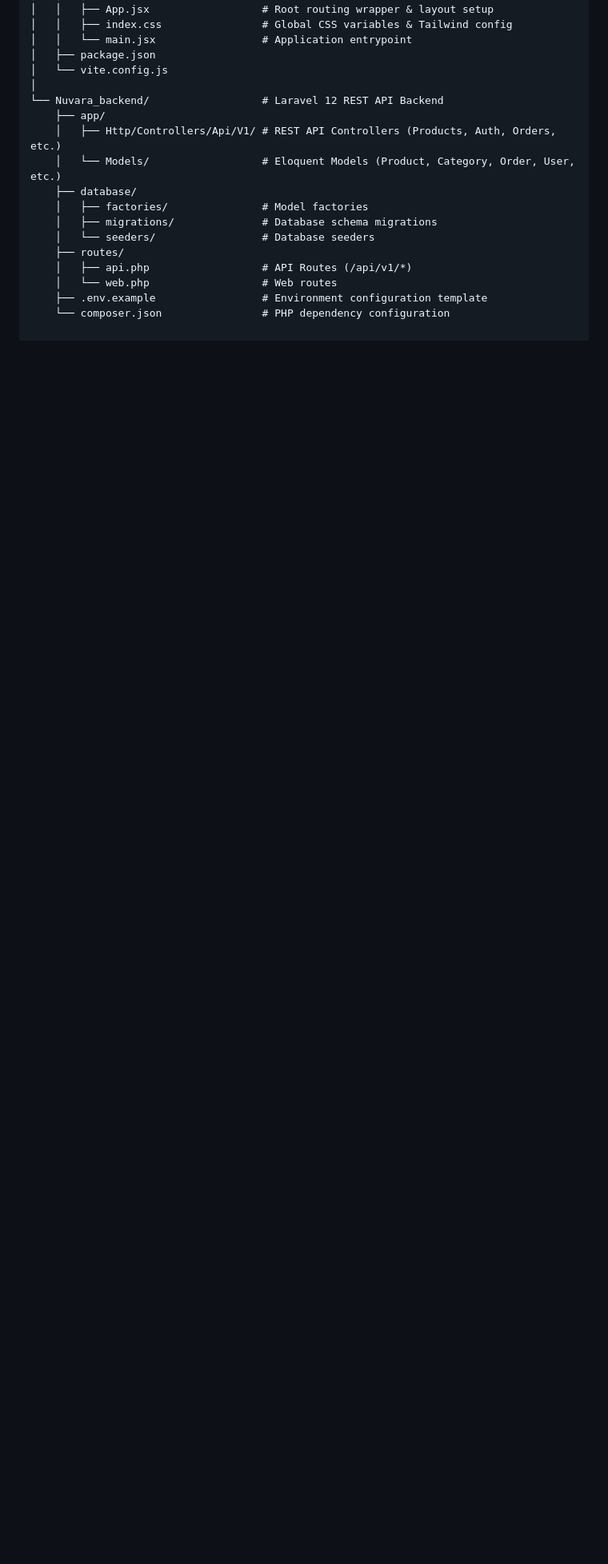
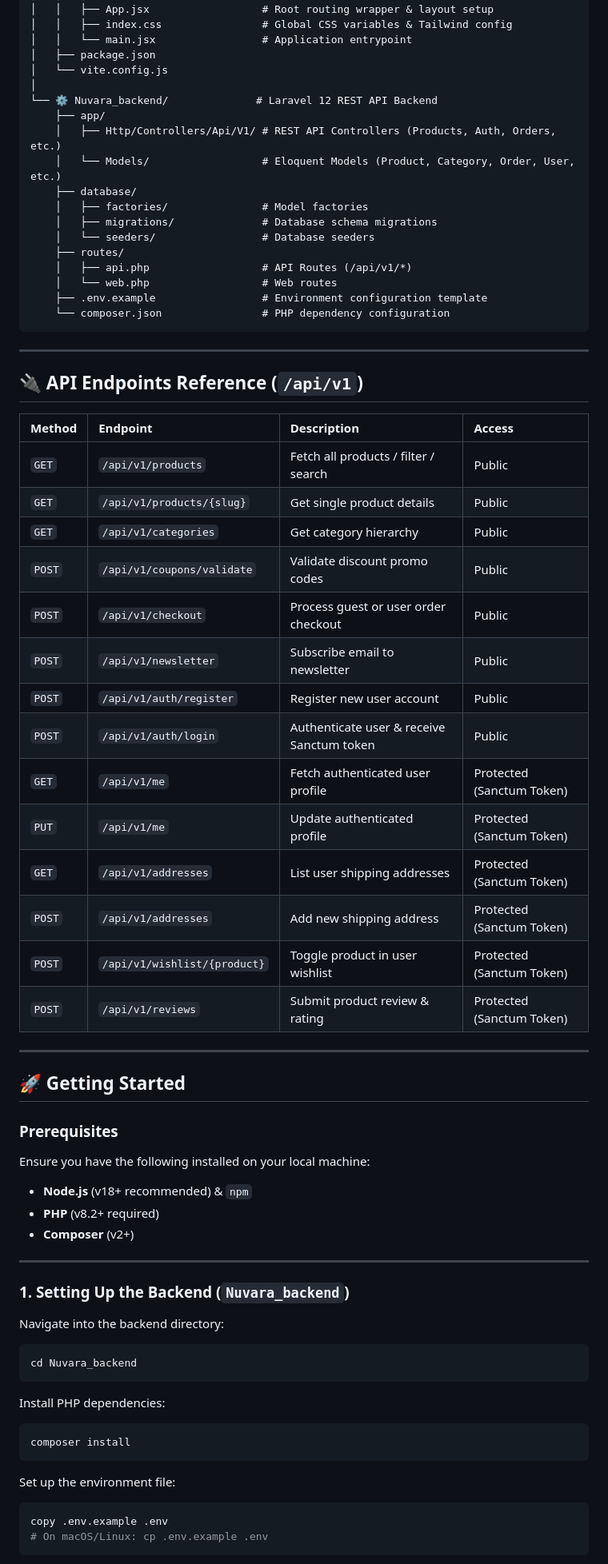
Before and after one commit to 34Sakib/Nuvara, a Markdown page: README.md, the part around one of its changes. Shown at 80% size. Rendered like a GitHub page; blank space fills up the shorter version.

````diff
--- a/README.md
+++ b/README.md
@@ -83,7 +103,7 @@ Nuvara/
 │   ├── package.json
 │   └── vite.config.js
 │
-└── Nuvara_backend/                  # Laravel 12 REST API Backend
+└── ⚙️ Nuvara_backend/              # Laravel 12 REST API Backend
     ├── app/
     │   ├── Http/Controllers/Api/V1/ # REST API Controllers (Products, Auth, Orders, etc.)
     │   └── Models/                  # Eloquent Models (Product, Category, Order, User, etc.)
@@ -96,3 +116,58 @@ Nuvara/
     │   └── web.php                  # Web routes
     ├── .env.example                 # Environment configuration template
     └── composer.json                # PHP dependency configuration
+```
+
+---
+
+## 🔌 API Endpoints Reference (`/api/v1`)
+
+| Method | Endpoint | Description | Access |
+| :--- | :--- | :--- | :--- |
+| `GET` | `/api/v1/products` | Fetch all products / filter / search | Public |
+| `GET` | `/api/v1/products/{slug}` | Get single product details | Public |
+| `GET` | `/api/v1/categories` | Get category hierarchy | Public |
+| `POST` | `/api/v1/coupons/validate` | Validate discount promo codes | Public |
+| `POST` | `/api/v1/checkout` | Process guest or user order checkout | Public |
+| `POST` | `/api/v1/newsletter` | Subscribe email to newsletter | Public |
+| `POST` | `/api/v1/auth/register` | Register new user account | Public |
+| `POST` | `/api/v1/auth/login` | Authenticate user & receive Sanctum token | Public |
+| `GET` | `/api/v1/me` | Fetch authenticated user profile | Protected (Sanctum Token) |
+| `PUT` | `/api/v1/me` | Update authenticated profile | Protected (Sanctum Token) |
+| `GET` | `/api/v1/addresses` | List user shipping addresses | Protected (Sanctum Token) |
+| `POST` | `/api/v1/addresses` | Add new shipping address | Protected (Sanctum Token) |
+| `POST` | `/api/v1/wishlist/{product}`| Toggle product in user wishlist | Protected (Sanctum Token) |
+| `POST` | `/api/v1/reviews` | Submit product review & rating | Protected (Sanctum Token) |
+
+---
+
+## 🚀 Getting Started
+
+### Prerequisites
+
+Ensure you have the following installed on your local machine:
+- **Node.js** (v18+ recommended) & `npm`
+- **PHP** (v8.2+ required)
+- **Composer** (v2+)
+
+---
+
+### 1. Setting Up the Backend (`Nuvara_backend`)
+
+Navigate into the backend directory:
+
+```bash
+cd Nuvara_backend
+```
+
+Install PHP dependencies:
+```bash
+composer install
+```
+
+Set up the environment file:
+```bash
+copy .env.example .env
+# On macOS/Linux: cp .env.example .env
+```
+
````
Also changed, not shown: other parts of README.md (+108 -21 lines).
